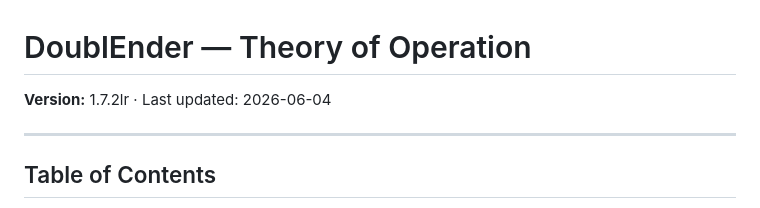
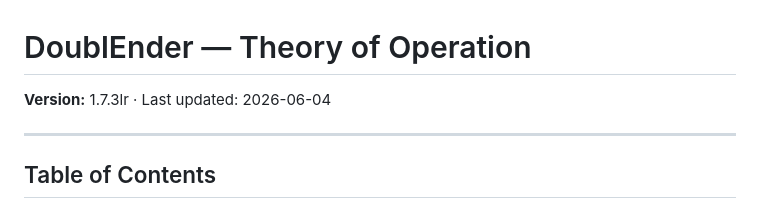
Before and after one commit to sevmorris/DoublEnder, a Markdown page: docs/THEORY_OF_OPERATION.md, the part around the change. GitHub-like rendering.

Commit message:
docs: bump Theory of Operation version stamp to 1.7.3lr
Co-authored-by: Cursor <cursoragent@cursor.com>

```diff
--- a/docs/THEORY_OF_OPERATION.md
+++ b/docs/THEORY_OF_OPERATION.md
@@ -1,6 +1,6 @@
 # DoublEnder — Theory of Operation
 
-**Version:** 1.7.2lr · Last updated: 2026-06-04
+**Version:** 1.7.3lr · Last updated: 2026-06-04
 
 ---
 
```
